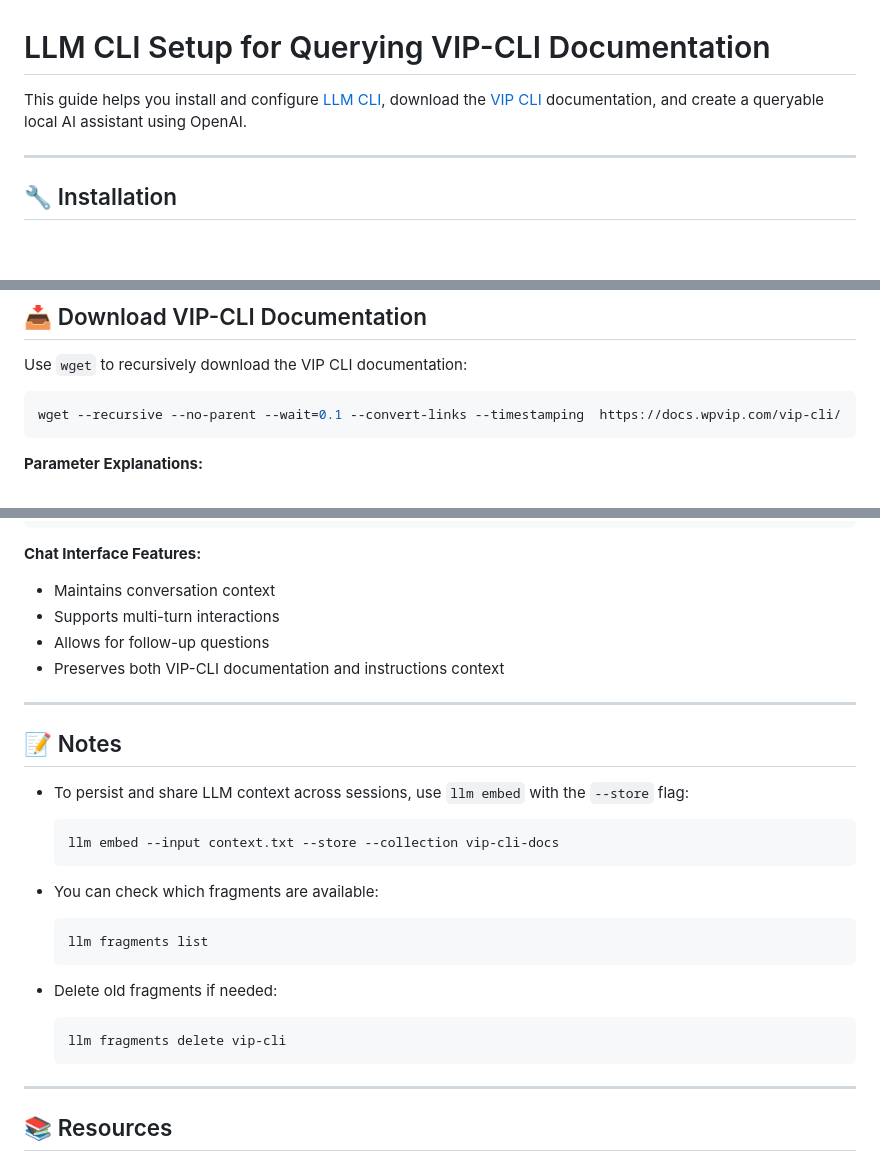
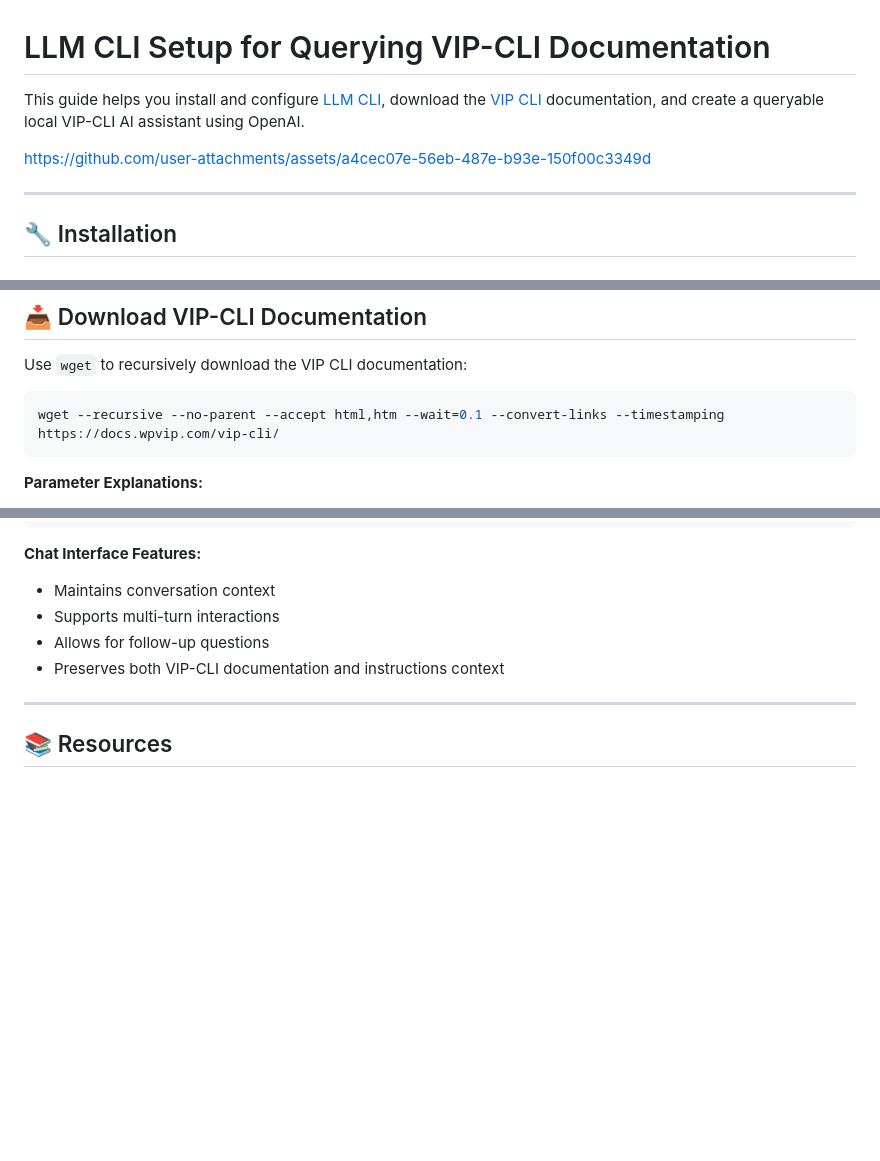
Before and after one commit to Automattic/vip-cli-llm, a Markdown page: README.md, 3 parts joined by grey strips. GitHub-like rendering; blank space fills up the shorter version.

````diff
--- a/README.md
+++ b/README.md
@@ -1,6 +1,12 @@
 # LLM CLI Setup for Querying VIP-CLI Documentation
 
-This guide helps you install and configure [LLM CLI](https://llm.datasette.io/en/stable/index.html), download the [VIP CLI](https://docs.wpvip.com/vip-cli/) documentation, and create a queryable local AI assistant using OpenAI.
+This guide helps you install and configure [LLM CLI](https://llm.datasette.io/en/stable/index.html), download the [VIP CLI](https://docs.wpvip.com/vip-cli/) documentation, and create a queryable local VIP-CLI AI assistant using OpenAI.
+
+
+
+https://github.com/user-attachments/assets/a4cec07e-56eb-487e-b93e-150f00c3349d
+
+
 
 ---
 
@@ -91,7 +97,7 @@ llm models default gpt-4.1
 Use `wget` to recursively download the VIP CLI documentation:
 
 ```bash
-wget --recursive --no-parent --wait=0.1 --convert-links --timestamping  https://docs.wpvip.com/vip-cli/
+wget --recursive --no-parent --accept html,htm --wait=0.1 --convert-links --timestamping  https://docs.wpvip.com/vip-cli/
 ```
 
 **Parameter Explanations:**
@@ -220,25 +229,6 @@ llm chat -f vip-cli -f instructions
 
 ---
 
-## 📝 Notes
-
-- To persist and share LLM context across sessions, use `llm embed` with the `--store` flag:
-    ```bash
-    llm embed --input context.txt --store --collection vip-cli-docs
-    ```
-
-- You can check which fragments are available:
-    ```bash
-    llm fragments list
-    ```
-
-- Delete old fragments if needed:
-    ```bash
-    llm fragments delete vip-cli
-    ```
-
----
-
 ## 📚 Resources
 
 - [LLM CLI Documentation](https://llm.datasette.io/)
````
Also changed, not shown: other parts of README.md (+3 -0 lines).
